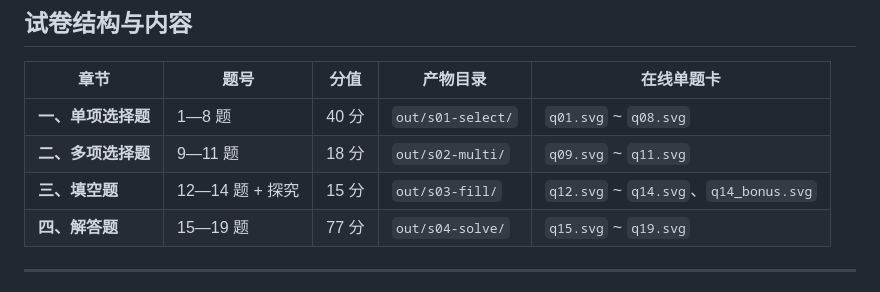
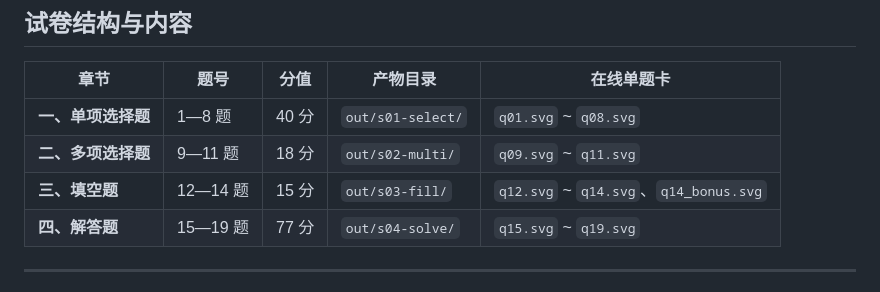
Before and after one commit to VincentZyu233/TiYunBei-2026-1st-Math, a Markdown page: README.md, the part around the change. Drawn GitHub-style.

Commit message:
docs: 移除 README 填空题表格中的「+ 探究」字样
Co-authored-by: gemini-code-assist[bot] <176961590+gemini-code-assist[bot]@users.noreply.github.com>

```diff
--- a/README.md
+++ b/README.md
@@ -17,7 +17,7 @@
 |---|---|---|---|---|
 | **一、单项选择题** | 1—8 题 | 40 分 | `out/s01-select/` | `q01.svg` ~ `q08.svg` |
 | **二、多项选择题** | 9—11 题 | 18 分 | `out/s02-multi/` | `q09.svg` ~ `q11.svg` |
-| **三、填空题** | 12—14 题 + 探究 | 15 分 | `out/s03-fill/` | `q12.svg` ~ `q14.svg`、`q14_bonus.svg` |
+| **三、填空题** | 12—14 题 | 15 分 | `out/s03-fill/` | `q12.svg` ~ `q14.svg`、`q14_bonus.svg` |
 | **四、解答题** | 15—19 题 | 77 分 | `out/s04-solve/` | `q15.svg` ~ `q19.svg` |
 
 ---
```
